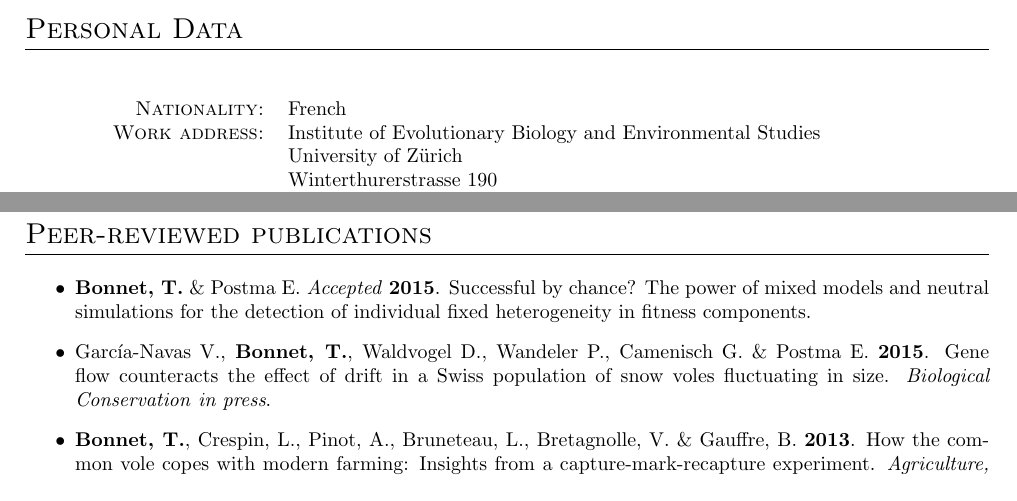
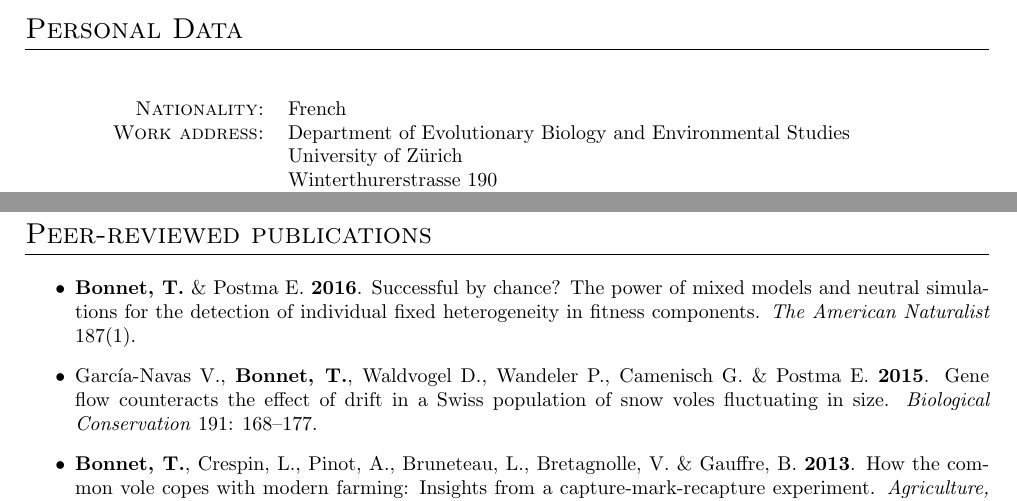
Before and after one commit to timotheenivalis/CompleteCV, a LaTeX document (main.tex): two parts of pages 1 and 3 of 3, joined at a grey line, cut so that both start at the same text. Compiled offline with pdfLaTeX.

Commit message:
Update on Overleaf.

```diff
--- a/main.tex
+++ b/main.tex
@@ -33,7 +33,7 @@
 \subsection*{}
 \begin{tabular}{p{4cm} p{11cm}}
 \hfill \textsc{Nationality:} & French\\
-\hfill \textsc{Work address:} & Institute of Evolutionary Biology and Environmental Studies\\
+\hfill \textsc{Work address:} & Department of Evolutionary Biology and Environmental Studies\\
 									& University of Z\"{u}rich\\
 									& Winterthurerstrasse 190\\
 									& CH-8057 Z\"{u}rich\\
@@ -179,13 +179,11 @@
 \section*{Peer-reviewed publications}
 \vspace{10pt}
 \begin{itemize}
-\item \textbf{Bonnet, T.} \& Postma E. \textit{Accepted} \textbf{2015}. Successful by chance? The power of mixed models and neutral simulations for the detection of individual fixed heterogeneity in fitness components.
-\item Garc\'{i}a-Navas V., \textbf{Bonnet, T.}, Waldvogel D., Wandeler P., Camenisch G. \& Postma E. \textbf{2015}. Gene flow counteracts the effect of drift in a Swiss population of snow voles fluctuating in size. \textit{Biological Conservation} \textit{in press}.
-\item \textbf{Bonnet, T.}, Crespin, L., Pinot, A., Bruneteau, L., Bretagnolle, V. \& Gauffre, B. \textbf{2013}. How the common vole copes with modern farming: Insights from a capture-mark-recapture experiment. \textit{Agriculture, Ecosystems \& Environment} 177: 21–27.
-\item Elgvin, T.O., Hermansen, J.S., Fijarczyk, A., \textbf{Bonnet, T.}, Borge, T., S{\ae}ther, S. a, Voje, K.L. \& S{\ae}tre, G.P. \textbf{2011}. Hybrid speciation in sparrows II: a role for sex chromosomes? \textit{Molecular Ecology} 20: 3823–3837.
-\item \textbf{Bonnet, T.}, Slagsvold, P.K. \& S{\ae}tre, G.P. \textbf{2011}. Genetic species identification of a Collared Pied Flycatcher from Norway. \textit{Journal of Ornithology} 152: 1069–1073.
+\item \textbf{Bonnet, T.} \& Postma E. \textbf{2016}. Successful by chance? The power of mixed models and neutral simulations for the detection of individual fixed heterogeneity in fitness components. \textit{The American Naturalist} 187(1).
+\item Garc\'{i}a-Navas V., \textbf{Bonnet, T.}, Waldvogel D., Wandeler P., Camenisch G. \& Postma E. \textbf{2015}. Gene flow counteracts the effect of drift in a Swiss population of snow voles fluctuating in size. \textit{Biological Conservation} 191: 168--177.
+\item \textbf{Bonnet, T.}, Crespin, L., Pinot, A., Bruneteau, L., Bretagnolle, V. \& Gauffre, B. \textbf{2013}. How the common vole copes with modern farming: Insights from a capture-mark-recapture experiment. \textit{Agriculture, Ecosystems \& Environment} 177: 21-–27.
+\item Elgvin, T.O., Hermansen, J.S., Fijarczyk, A., \textbf{Bonnet, T.}, Borge, T., S{\ae}ther, S. a, Voje, K.L. \& S{\ae}tre, G.P. \textbf{2011}. Hybrid speciation in sparrows II: a role for sex chromosomes? \textit{Molecular Ecology} 20: 3823-–3837.
+\item \textbf{Bonnet, T.}, Slagsvold, P.K. \& S{\ae}tre, G.P. \textbf{2011}. Genetic species identification of a Collared Pied Flycatcher from Norway. \textit{Journal of Ornithology} 152: 1069-–1073.
 \end{itemize}
-%\subsection{Peer-reviewed publications}
-%\subsection{Other publications}
 
 \end{document}
```
Also changed, not shown: main.tex (2 more changed lines).
